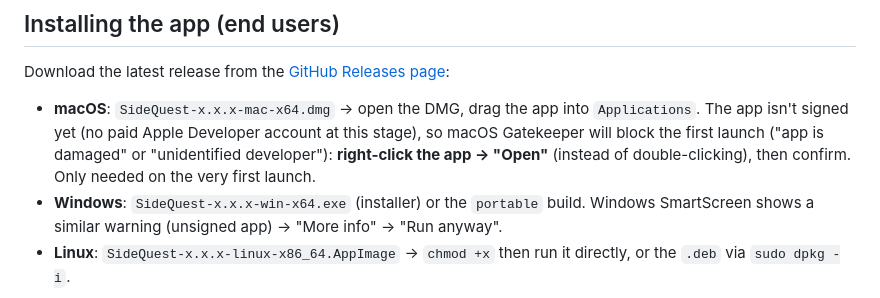
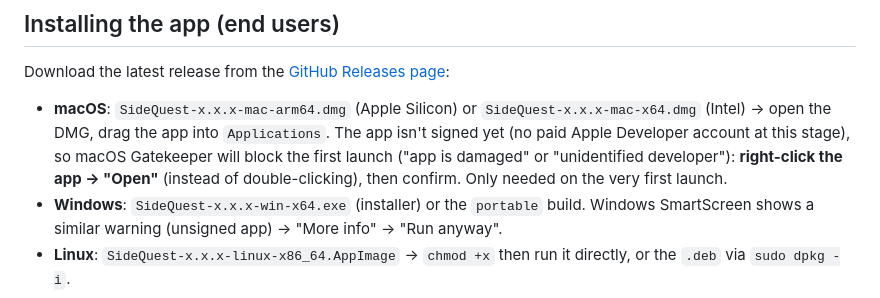
Before and after one commit to NicolasFradin/sidequest, a Markdown page: sidequest/README.md, the part around the change. Rendered like a GitHub page.

```diff
--- a/sidequest/README.md
+++ b/sidequest/README.md
@@ -8,7 +8,7 @@ Desktop app that shows a mascot during idle time, prompting quick quests — 7 b
 
 Download the latest release from the [GitHub Releases page](../../releases):
 
-- **macOS**: `SideQuest-x.x.x-mac-x64.dmg` → open the DMG, drag the app into `Applications`. The app isn't signed yet (no paid Apple Developer account at this stage), so macOS Gatekeeper will block the first launch ("app is damaged" or "unidentified developer"): **right-click the app → "Open"** (instead of double-clicking), then confirm. Only needed on the very first launch.
+- **macOS**: `SideQuest-x.x.x-mac-arm64.dmg` (Apple Silicon) or `SideQuest-x.x.x-mac-x64.dmg` (Intel) → open the DMG, drag the app into `Applications`. The app isn't signed yet (no paid Apple Developer account at this stage), so macOS Gatekeeper will block the first launch ("app is damaged" or "unidentified developer"): **right-click the app → "Open"** (instead of double-clicking), then confirm. Only needed on the very first launch.
 - **Windows**: `SideQuest-x.x.x-win-x64.exe` (installer) or the `portable` build. Windows SmartScreen shows a similar warning (unsigned app) → "More info" → "Run anyway".
 - **Linux**: `SideQuest-x.x.x-linux-x86_64.AppImage` → `chmod +x` then run it directly, or the `.deb` via `sudo dpkg -i`.
 
```
Also changed, not shown: README.md (+1 -1 lines).
